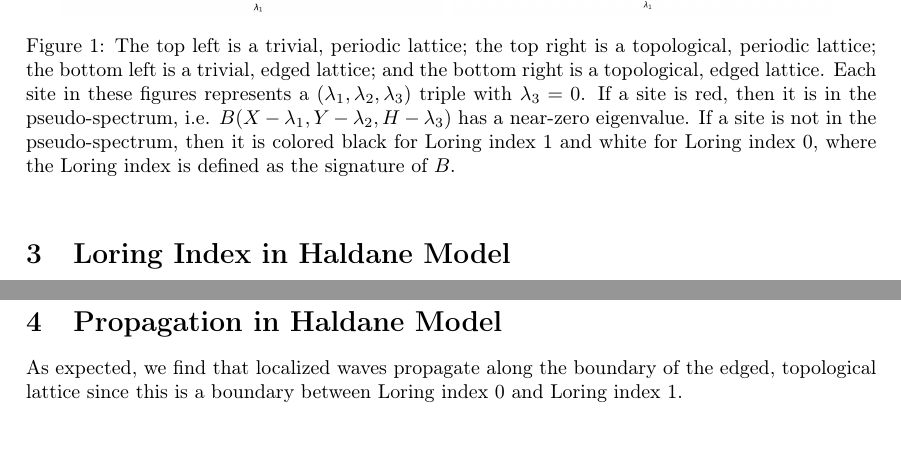
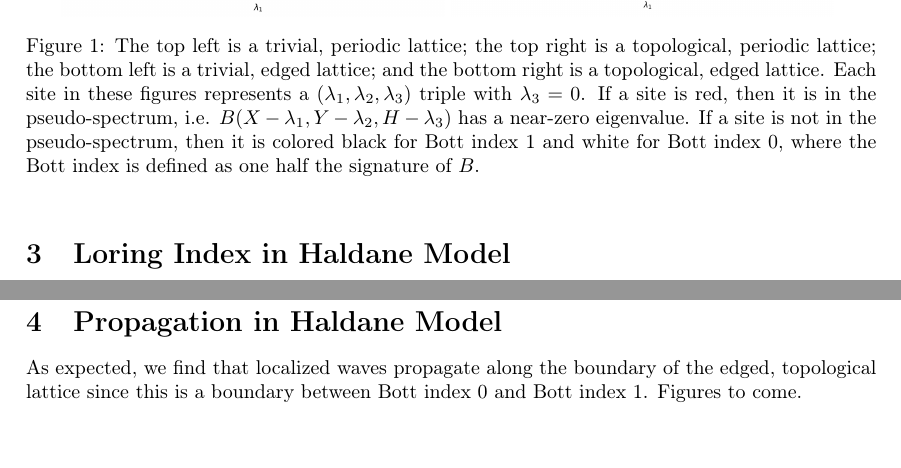
Before and after one commit to jjm82/DoMath2018, a LaTeX document (FinalReport.tex): two parts of page 2 of 3, joined at a grey line, cut so that both start at the same text. Compiled offline with pdfLaTeX.

Commit message:
style fixes

```diff
--- a/FinalReport.tex
+++ b/FinalReport.tex
@@ -76,5 +84,8 @@ We compute the pseudo-spectrum and Loring index on the Haldane model lattice wit
 
 \subfloat{{\includegraphics[width =.45\linewidth]{figures/edged_triv} }}%
 \subfloat{{\includegraphics[width =.45\linewidth]{figures/edged_top} }}%
-\caption{The top left is a trivial, periodic lattice; the top right is a topological, periodic lattice; the bottom left is a trivial, edged lattice; and the bottom right is a topological, edged lattice. Each site in these figures represents a $(\lambda_1,\lambda_2,\lambda_3)$ triple with $\lambda_3 = 0$. If a site is red, then it is in the pseudo-spectrum, i.e. $B(X - \lambda_1, Y - \lambda_2, H - \lambda_3)$ has a near-zero eigenvalue. If a site is not in the pseudo-spectrum, then it is colored black for Loring index 1 and white for Loring index 0, where the Loring index is defined as the signature of $B$.\\
+\caption{The top left is a trivial, periodic lattice; the top right is a topological, periodic lattice; the bottom left is a trivial, edged lattice; and the bottom right is a topological, edged lattice.
+Each site in these figures represents a $(\lambda_1,\lambda_2,\lambda_3)$ triple with $\lambda_3 = 0$.
+If a site is red, then it is in the pseudo-spectrum, i.e. $B(X - \lambda_1, Y - \lambda_2, H - \lambda_3)$ has a near-zero eigenvalue.
+If a site is not in the pseudo-spectrum, then it is colored black for Bott index 1 and white for Bott index 0, where the Bott index is defined as one half the signature of $B$.\\
 }%
@@ -84,6 +96,6 @@ The advantage of the Loring index compared to the Chern number is that the Chern
 
 \section{Propagation in Haldane Model}
-As expected, we find that localized waves propagate along the boundary of the edged, topological lattice since this is a boundary between Loring index 0 and Loring index 1.
+As expected, we find that localized waves propagate along the boundary of the edged, topological lattice since this is a boundary between Bott index 0 and Bott index 1. Figures to come.
 
 
 \section{\texorpdfstring{$p_x + ip_y$}{px + ipy} Model}
```
Also changed, not shown: FinalReport.tex (17 more changed lines).
